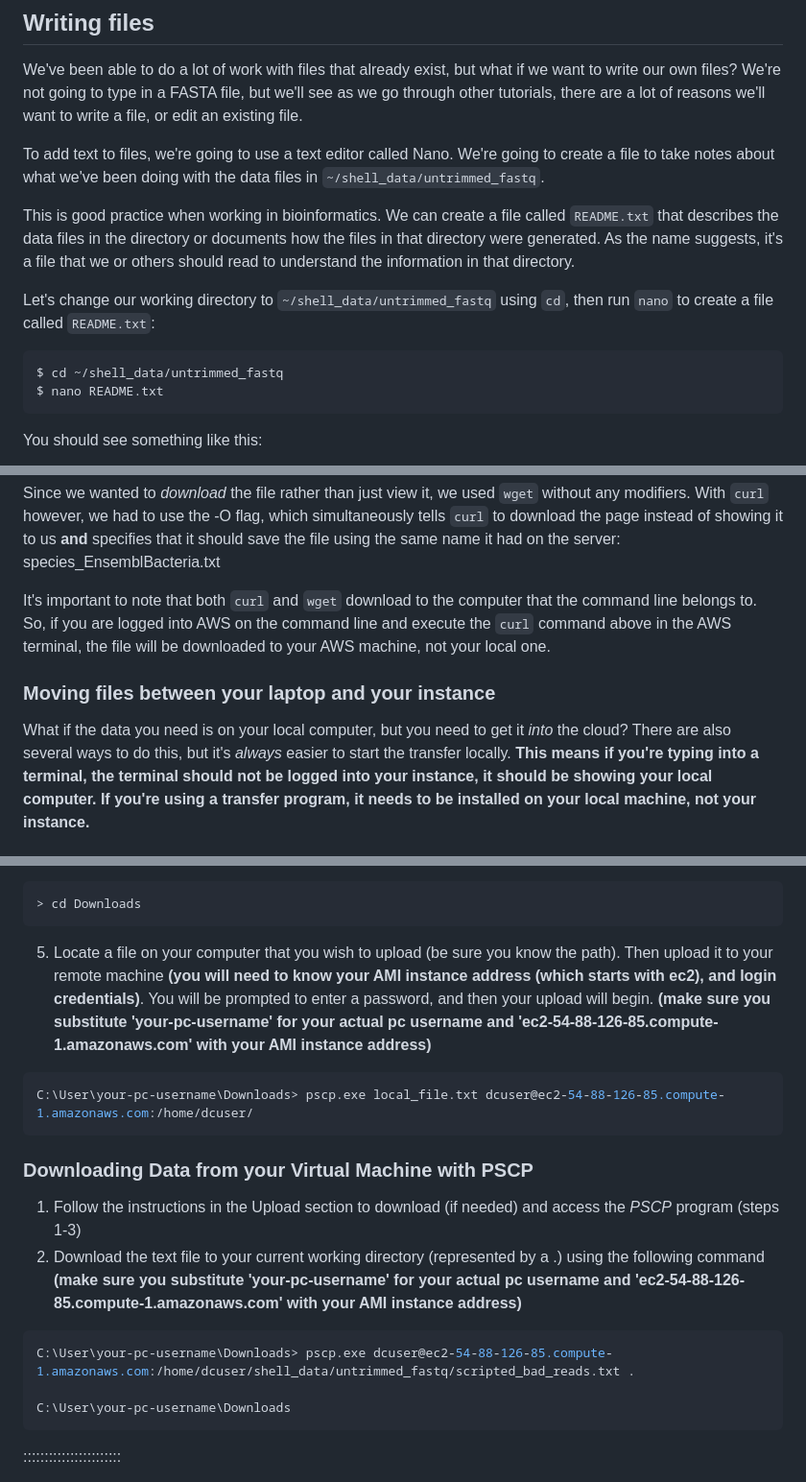
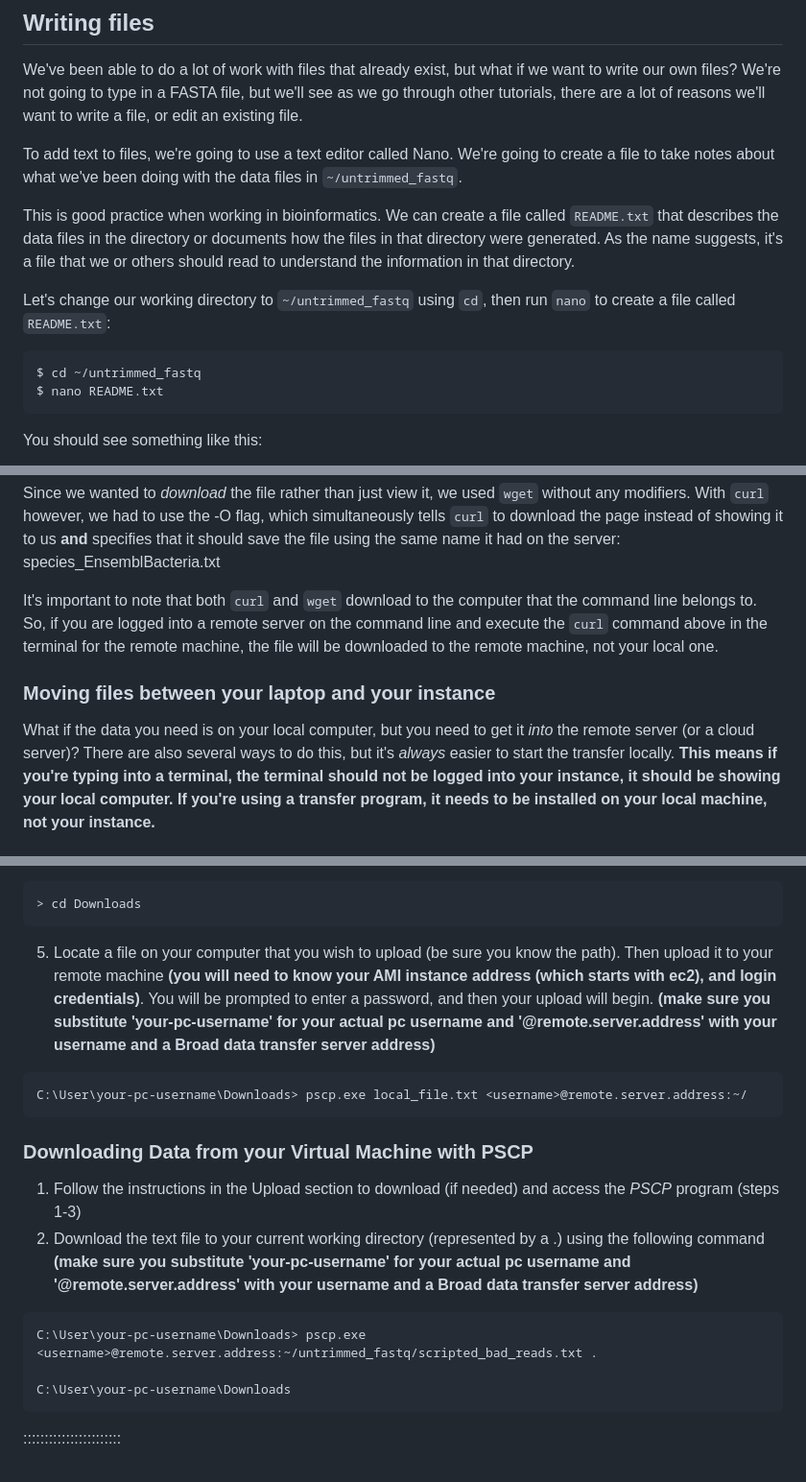
Before and after one commit to jlchang/2024-06-21-unix-shell-lesson, a Markdown page: episodes/05-writing-scripts.md, 3 parts joined by grey strips. Shown at 96% size. GitHub-like rendering.

````diff
--- a/episodes/05-writing-scripts.md
+++ b/episodes/05-writing-scripts.md
@@ -43,15 +43,15 @@ window.onload = set_page_view_defaults;
 
 We've been able to do a lot of work with files that already exist, but what if we want to write our own files? We're not going to type in a FASTA file, but we'll see as we go through other tutorials, there are a lot of reasons we'll want to write a file, or edit an existing file.
 
-To add text to files, we're going to use a text editor called Nano. We're going to create a file to take notes about what we've been doing with the data files in `~/shell_data/untrimmed_fastq`.
+To add text to files, we're going to use a text editor called Nano. We're going to create a file to take notes about what we've been doing with the data files in `~/untrimmed_fastq`.
 
 This is good practice when working in bioinformatics. We can create a file called `README.txt` that describes the data files in the directory or documents how the files in that directory were generated.  As the name suggests, it's a file that we or others should read to understand the information in that directory.
 
-Let's change our working directory to `~/shell_data/untrimmed_fastq` using `cd`,
+Let's change our working directory to `~/untrimmed_fastq` using `cd`,
 then run `nano` to create a file called `README.txt`:
 
 ```bash
-$ cd ~/shell_data/untrimmed_fastq
+$ cd ~/untrimmed_fastq
 $ nano README.txt
 ```
 
@@ -316,14 +316,14 @@ download the page instead of showing it to us **and** specifies that it should s
 file using the same name it had on the server: species\_EnsemblBacteria.txt
 
 It's important to note that both `curl` and `wget` download to the computer that the
-command line belongs to. So, if you are logged into AWS on the command line and execute
-the `curl` command above in the AWS terminal, the file will be downloaded to your AWS
-machine, not your local one.
+command line belongs to. So, if you are logged into a remote server on the command line and execute
+the `curl` command above in the terminal for the remote machine, the file will be downloaded to
+the remote machine, not your local one.
 
 ### Moving files between your laptop and your instance
 
 What if the data you need is on your local computer, but you need to get it *into* the
-cloud? There are also several ways to do this, but it's *always* easier
+remote server (or a cloud server)? There are also several ways to do this, but it's *always* easier
 to start the transfer locally. **This means if you're typing into a terminal, the terminal
 should not be logged into your instance, it should be showing your local computer. If you're
 using a transfer program, it needs to be installed on your local machine, not your instance.**
@@ -408,19 +409,19 @@ This program is from the same suite of tools as the PuTTY program we have been u
 > cd Downloads
 ```
 
-5. Locate a file on your computer that you wish to upload (be sure you know the path). Then upload it to your remote machine **(you will need to know your AMI instance address (which starts with ec2), and login credentials)**. You will be prompted to enter a password, and then your upload will begin. **(make sure you substitute 'your-pc-username' for your actual pc username and 'ec2-54-88-126-85.compute-1.amazonaws.com' with your AMI instance address)**
+5. Locate a file on your computer that you wish to upload (be sure you know the path). Then upload it to your remote machine **(you will need to know your AMI instance address (which starts with ec2), and login credentials)**. You will be prompted to enter a password, and then your upload will begin. **(make sure you substitute 'your-pc-username' for your actual pc username and '<username>@remote.server.address' with your username and a Broad data transfer server address)**
 
 ```bash
-C:\User\your-pc-username\Downloads> pscp.exe local_file.txt dcuser@ec2-54-88-126-85.compute-1.amazonaws.com:/home/dcuser/
+C:\User\your-pc-username\Downloads> pscp.exe local_file.txt <username>@remote.server.address:~/
 ```
 
 ### Downloading Data from your Virtual Machine with PSCP
 
 1. Follow the instructions in the Upload section to download (if needed) and access the *PSCP* program (steps 1-3)
-2. Download the text file to your current working directory (represented by a .) using the following command **(make sure you substitute 'your-pc-username' for your actual pc username and 'ec2-54-88-126-85.compute-1.amazonaws.com' with your AMI instance address)**
+2. Download the text file to your current working directory (represented by a .) using the following command **(make sure you substitute 'your-pc-username' for your actual pc username and '<username>@remote.server.address' with your username and a Broad data transfer server address)**
 
 ```bash
-C:\User\your-pc-username\Downloads> pscp.exe dcuser@ec2-54-88-126-85.compute-1.amazonaws.com:/home/dcuser/shell_data/untrimmed_fastq/scripted_bad_reads.txt .
+C:\User\your-pc-username\Downloads> pscp.exe <username>@remote.server.address:~/untrimmed_fastq/scripted_bad_reads.txt .
 
 C:\User\your-pc-username\Downloads
 ```
````
Also changed, not shown: other parts of episodes/05-writing-scripts.md (+10 -9 lines).
